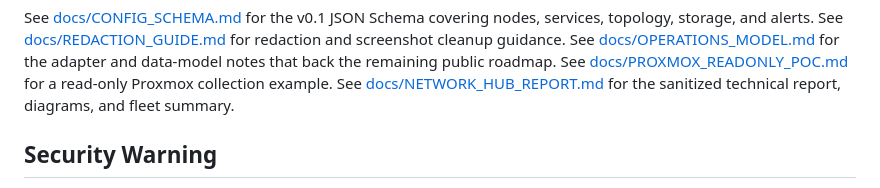
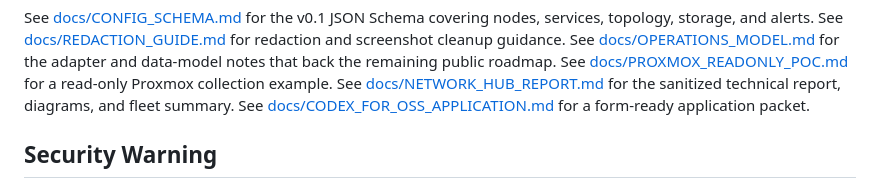
Before and after one commit to dristinlee/OpenInfraHub, a Markdown page: README.md, the part around the change. Drawn GitHub-style.

Commit message:
Add Codex for OSS application packet

```diff
--- a/README.md
+++ b/README.md
@@ -129,6 +129,7 @@ See [docs/REDACTION_GUIDE.md](docs/REDACTION_GUIDE.md) for redaction and screens
 See [docs/OPERATIONS_MODEL.md](docs/OPERATIONS_MODEL.md) for the adapter and data-model notes that back the remaining public roadmap.
 See [docs/PROXMOX_READONLY_POC.md](docs/PROXMOX_READONLY_POC.md) for a read-only Proxmox collection example.
 See [docs/NETWORK_HUB_REPORT.md](docs/NETWORK_HUB_REPORT.md) for the sanitized technical report, diagrams, and fleet summary.
+See [docs/CODEX_FOR_OSS_APPLICATION.md](docs/CODEX_FOR_OSS_APPLICATION.md) for a form-ready application packet.
 
 ## Security Warning
 
```
Also changed, not shown: docs/CODEX_FOR_OSS_APPLICATION.md (added, +73 -0 lines).
